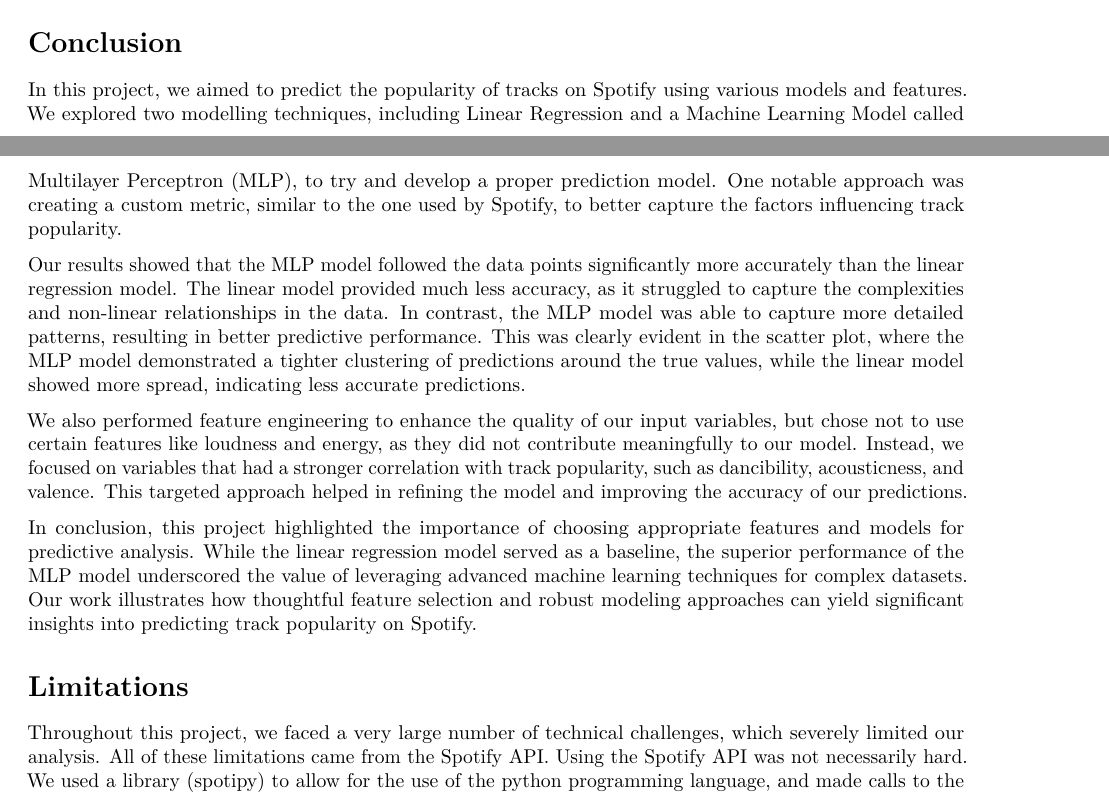
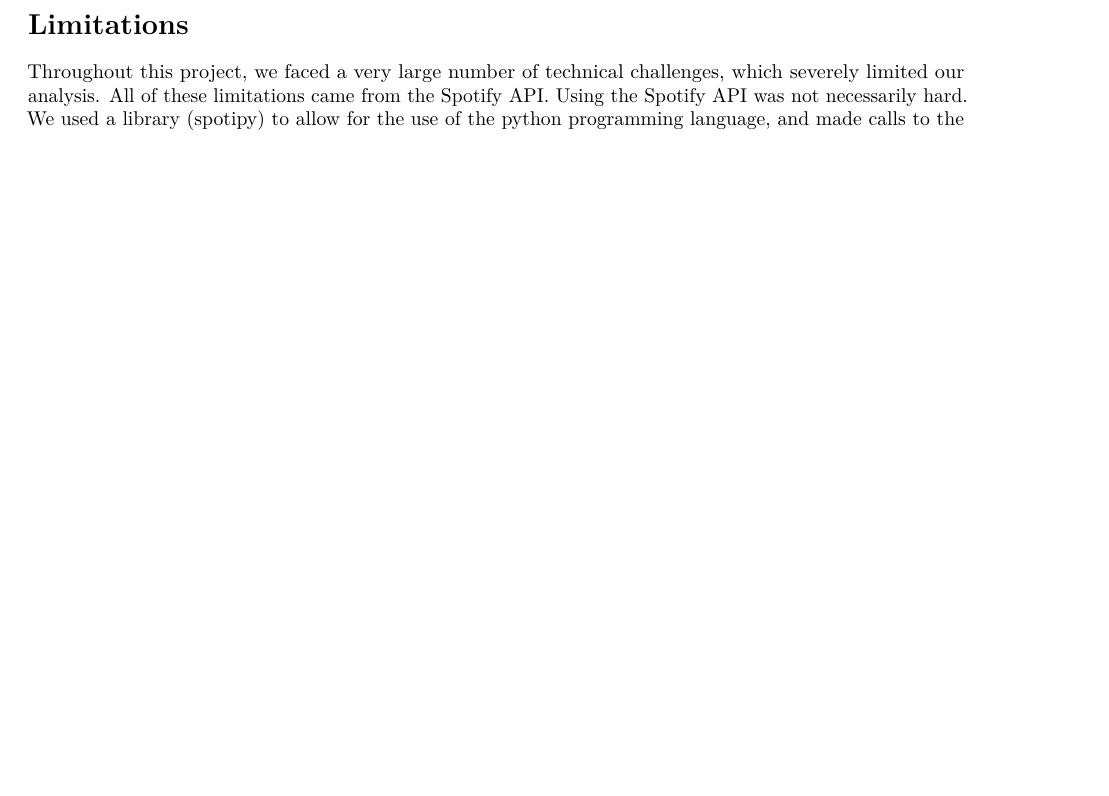
Before and after one commit to schai23/Song-Popularity-Data-Analysis---DATA100-Final-Project, an R Markdown document (Final Project.Rmd): two parts of pages 9 and 10 of 10 before the commit and part of page 10 of 10 after it, the two joined at a grey line, cut at the place of the change, the shorter picture padded with empty space. Rendered offline with R 4.5, knitr and Pandoc, then LaTeX, with nearby package versions; some code elsewhere in the file could not run offline; common packages that the code uses without loading them are loaded.

```diff
--- a/Final Project.Rmd
+++ b/Final Project.Rmd
@@ -367,14 +367,6 @@
 
 # Conclusion
 
-In this project, we aimed to predict the popularity of tracks on Spotify using various models and features. We explored two modelling techniques, including Linear Regression and a Machine Learning Model called Multilayer Perceptron (MLP), to try and develop a proper prediction model. One notable approach was creating a custom metric, similar to the one used by Spotify, to better capture the factors influencing track popularity.
-
-Our results showed that the MLP model followed the data points significantly more accurately than the linear regression model. The linear model provided much less accuracy, as it struggled to capture the complexities and non-linear relationships in the data. In contrast, the MLP model was able to capture more detailed patterns, resulting in better predictive performance. This was clearly evident in the scatter plot, where the MLP model demonstrated a tighter clustering of predictions around the true values, while the linear model showed more spread, indicating less accurate predictions.
-
-We also performed feature engineering to enhance the quality of our input variables, but chose not to use certain features like loudness and energy, as they did not contribute meaningfully to our model. Instead, we focused on variables that had a stronger correlation with track popularity, such as dancibility, acousticness, and valence. This targeted approach helped in refining the model and improving the accuracy of our predictions.
-
-In conclusion, this project highlighted the importance of choosing appropriate features and models for predictive analysis. While the linear regression model served as a baseline, the superior performance of the MLP model underscored the value of leveraging advanced machine learning techniques for complex datasets. Our work illustrates how thoughtful feature selection and robust modeling approaches can yield significant insights into predicting track popularity on Spotify.
-
 # Limitations
 
 Throughout this project, we faced a very large number of technical challenges, which severely limited our analysis. All of these limitations came from the Spotify API. Using the Spotify API was not necessarily hard. We used a library (spotipy) to allow for the use of the python programming language, and made calls to the api for various data. However, the actual data itself proved to a large challenge. The first issue we faced was that during the development of the "dancibility" script which pulled this metric from each artists top 100 songs, Spotify actually removed the endpoint from their API. This meant that we could no longer pull this data. Simultaneously, all other "audio feature" endpoints were pulled. This was a huge blow to our progress in the analysis, but luckily we found a creative workaround: the Spotify IOS api had not yet been updated to reflect the change in functionality. So by manually adding songs into a playlist on our Spotify accounts, we were able to use the IOS api to pull all of the audio features. The result of this was about 2,000 songs and their data being pulled, which is being used in this analysis now.
```
Also changed, not shown: Final-Project.pdf (deleted), Final Project.Rmd (22 more changed lines).
